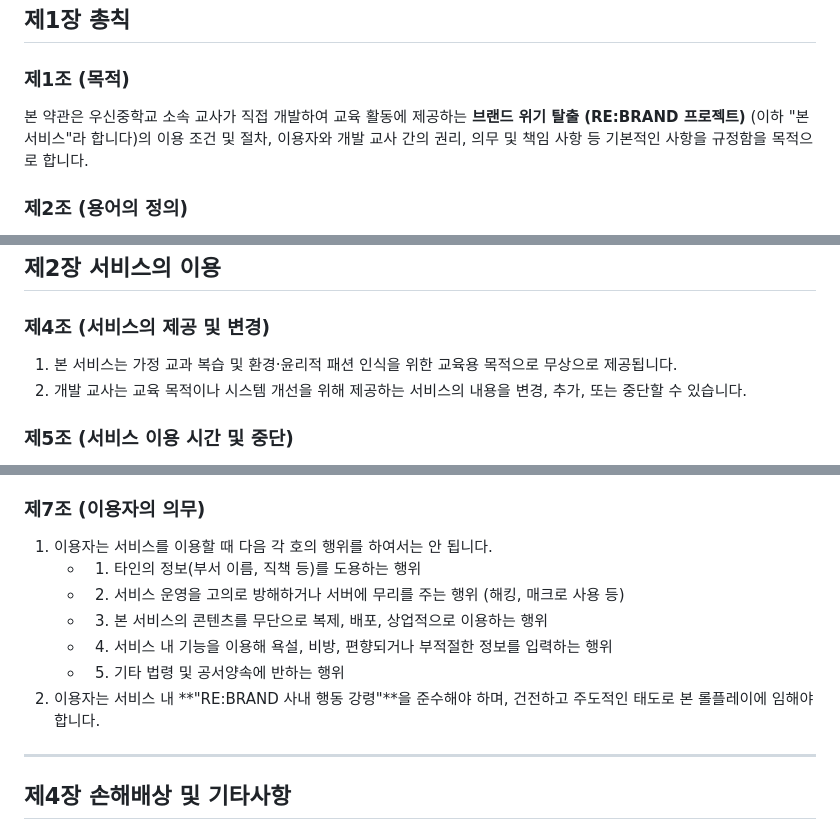
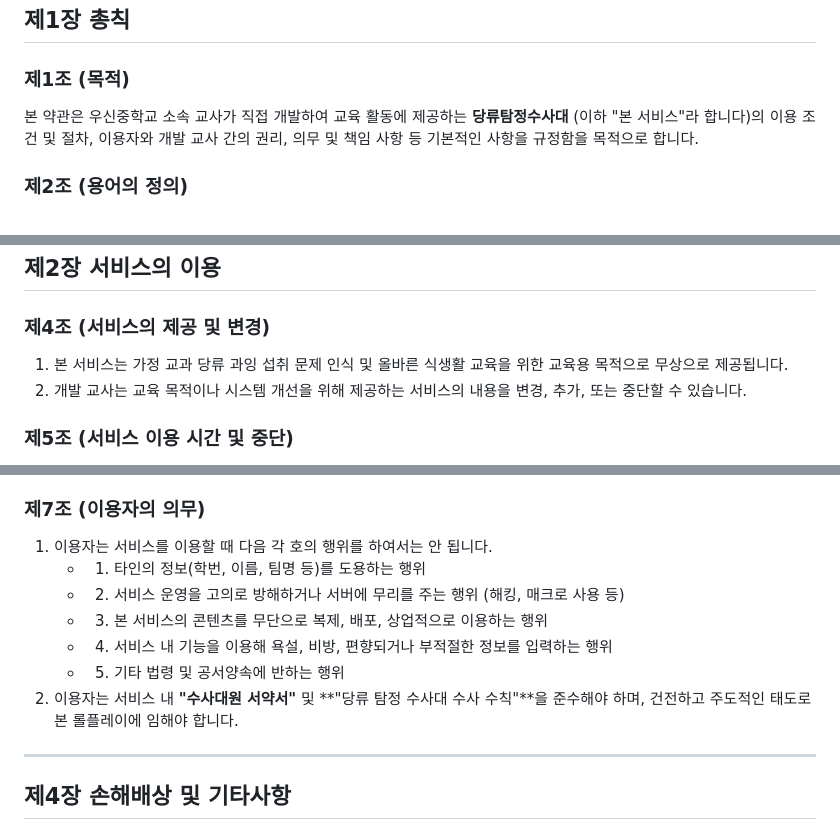
Before and after one commit to jinbong-t/sugar-detective, a Markdown page: 이용약관.md, 3 parts joined by grey strips. GitHub-like rendering.

Commit message:
Update terms of service for sugar detective app

```diff
--- a/이용약관.md
+++ b/이용약관.md
@@ -3,7 +3,7 @@
 ## 제1장 총칙
 
 ### 제1조 (목적)
-본 약관은 우신중학교 소속 교사가 직접 개발하여 교육 활동에 제공하는 **브랜드 위기 탈출 (RE:BRAND 프로젝트)** (이하 "본 서비스"라 합니다)의 이용 조건 및 절차, 이용자와 개발 교사 간의 권리, 의무 및 책임 사항 등 기본적인 사항을 규정함을 목적으로 합니다.
+본 약관은 우신중학교 소속 교사가 직접 개발하여 교육 활동에 제공하는 **당류탐정수사대** (이하 "본 서비스"라 합니다)의 이용 조건 및 절차, 이용자와 개발 교사 간의 권리, 의무 및 책임 사항 등 기본적인 사항을 규정함을 목적으로 합니다.
 
 ### 제2조 (용어의 정의)
 1. **"본 서비스"**란 우신중학교 가정 수업의 학습 지원을 위해 제공되는 방탈출 및 롤플레이 형태의 학습 콘텐츠를 의미합니다.
@@ -18,7 +18,7 @@
 ## 제2장 서비스의 이용
 
 ### 제4조 (서비스의 제공 및 변경)
-1. 본 서비스는 가정 교과 복습 및 환경·윤리적 패션 인식을 위한 교육용 목적으로 무상으로 제공됩니다.
+1. 본 서비스는 가정 교과 당류 과잉 섭취 문제 인식 및 올바른 식생활 교육을 위한 교육용 목적으로 무상으로 제공됩니다.
 2. 개발 교사는 교육 목적이나 시스템 개선을 위해 제공하는 서비스의 내용을 변경, 추가, 또는 중단할 수 있습니다.
 
 ### 제5조 (서비스 이용 시간 및 중단)
@@ -35,12 +35,12 @@
 
 ### 제7조 (이용자의 의무)
 1. 이용자는 서비스를 이용할 때 다음 각 호의 행위를 하여서는 안 됩니다.
-   - 1. 타인의 정보(부서 이름, 직책 등)를 도용하는 행위
+   - 1. 타인의 정보(학번, 이름, 팀명 등)를 도용하는 행위
    - 2. 서비스 운영을 고의로 방해하거나 서버에 무리를 주는 행위 (해킹, 매크로 사용 등)
    - 3. 본 서비스의 콘텐츠를 무단으로 복제, 배포, 상업적으로 이용하는 행위
    - 4. 서비스 내 기능을 이용해 욕설, 비방, 편향되거나 부적절한 정보를 입력하는 행위
    - 5. 기타 법령 및 공서양속에 반하는 행위
-2. 이용자는 서비스 내 **"RE:BRAND 사내 행동 강령"**을 준수해야 하며, 건전하고 주도적인 태도로 본 롤플레이에 임해야 합니다.
+2. 이용자는 서비스 내 **"수사대원 서약서"** 및 **"당류 탐정 수사대 수사 수칙"**을 준수해야 하며, 건전하고 주도적인 태도로 본 롤플레이에 임해야 합니다.
 
 ---
 
```
Also changed, not shown: other parts of 이용약관.md (+1 -1 lines).
